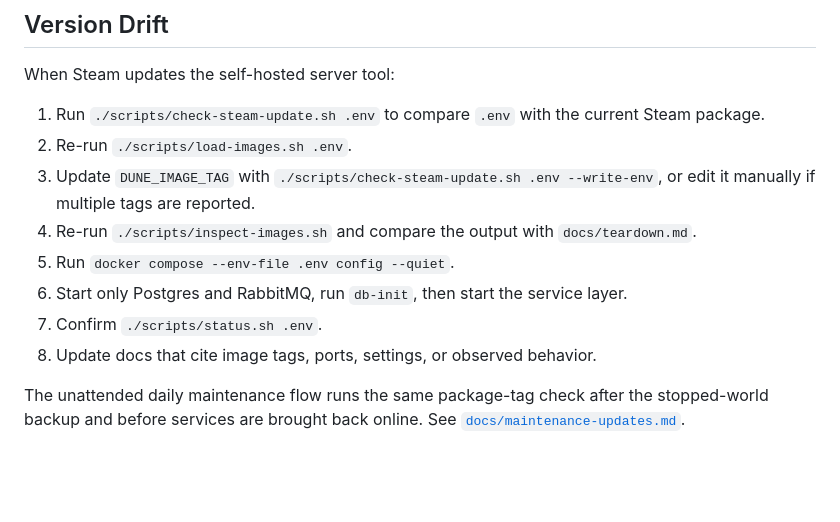
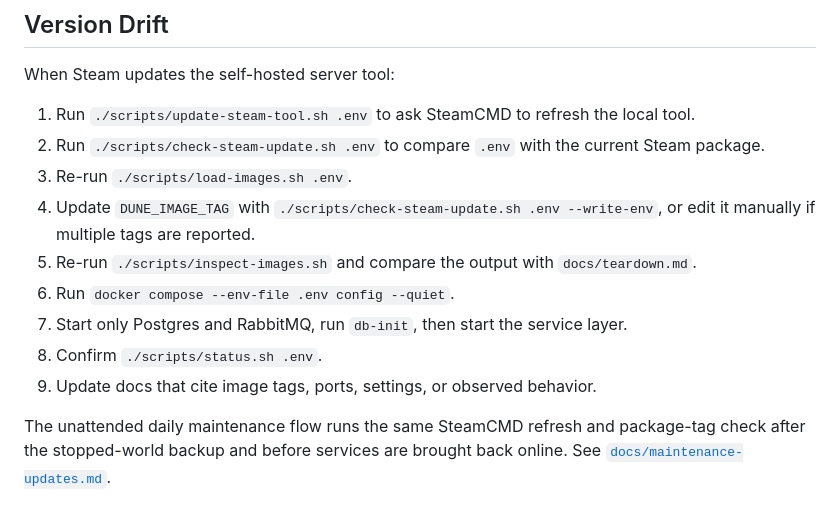
Before and after one commit to snapetech/DuneAwakeningSelfHost, a Markdown page: docs/reproducibility.md, the part around the change. GitHub-like rendering; blank space fills up the shorter version.

Commit message:
Update reproducibility Steam refresh steps

```diff
--- a/docs/reproducibility.md
+++ b/docs/reproducibility.md
@@ -122,13 +122,14 @@ Expected result: `make validate` exits cleanly, and the second command finds no
 
 When Steam updates the self-hosted server tool:
 
-1. Run `./scripts/check-steam-update.sh .env` to compare `.env` with the current Steam package.
-2. Re-run `./scripts/load-images.sh .env`.
-3. Update `DUNE_IMAGE_TAG` with `./scripts/check-steam-update.sh .env --write-env`, or edit it manually if multiple tags are reported.
-4. Re-run `./scripts/inspect-images.sh` and compare the output with `docs/teardown.md`.
-5. Run `docker compose --env-file .env config --quiet`.
-6. Start only Postgres and RabbitMQ, run `db-init`, then start the service layer.
-7. Confirm `./scripts/status.sh .env`.
-8. Update docs that cite image tags, ports, settings, or observed behavior.
+1. Run `./scripts/update-steam-tool.sh .env` to ask SteamCMD to refresh the local tool.
+2. Run `./scripts/check-steam-update.sh .env` to compare `.env` with the current Steam package.
+3. Re-run `./scripts/load-images.sh .env`.
+4. Update `DUNE_IMAGE_TAG` with `./scripts/check-steam-update.sh .env --write-env`, or edit it manually if multiple tags are reported.
+5. Re-run `./scripts/inspect-images.sh` and compare the output with `docs/teardown.md`.
+6. Run `docker compose --env-file .env config --quiet`.
+7. Start only Postgres and RabbitMQ, run `db-init`, then start the service layer.
+8. Confirm `./scripts/status.sh .env`.
+9. Update docs that cite image tags, ports, settings, or observed behavior.
 
-The unattended daily maintenance flow runs the same package-tag check after the stopped-world backup and before services are brought back online. See [`docs/maintenance-updates.md`](maintenance-updates.md).
+The unattended daily maintenance flow runs the same SteamCMD refresh and package-tag check after the stopped-world backup and before services are brought back online. See [`docs/maintenance-updates.md`](maintenance-updates.md).
```
